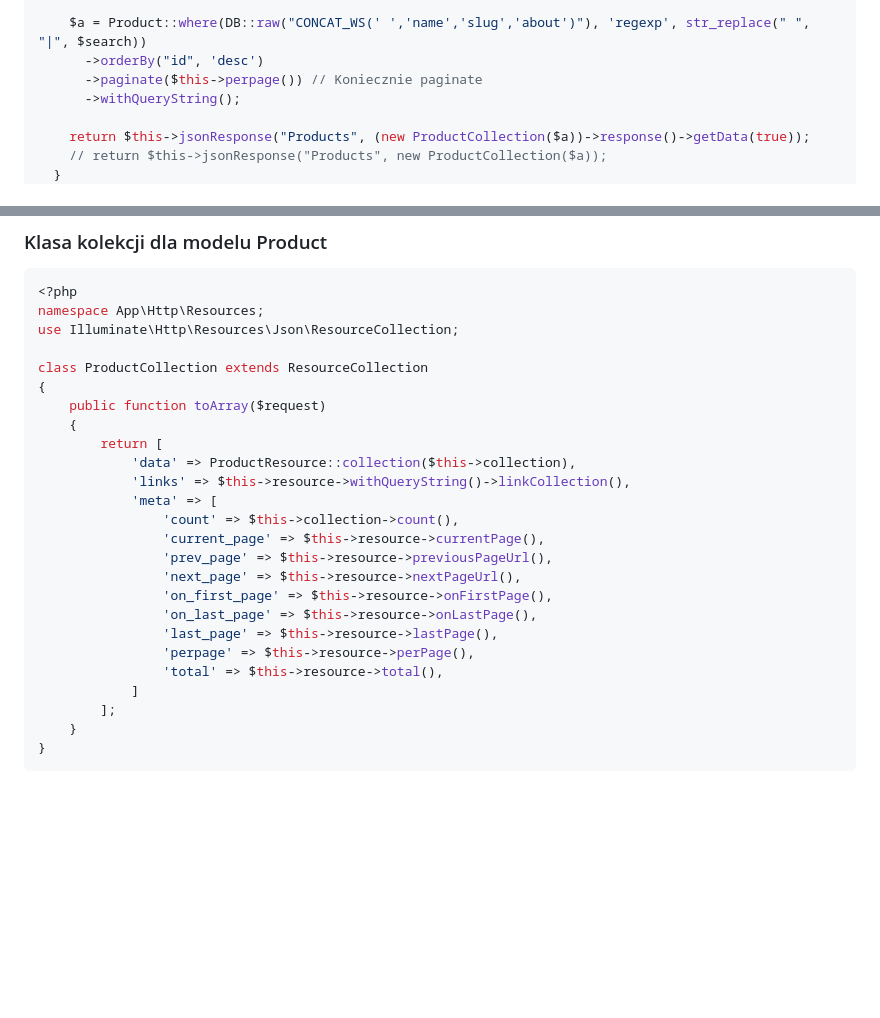
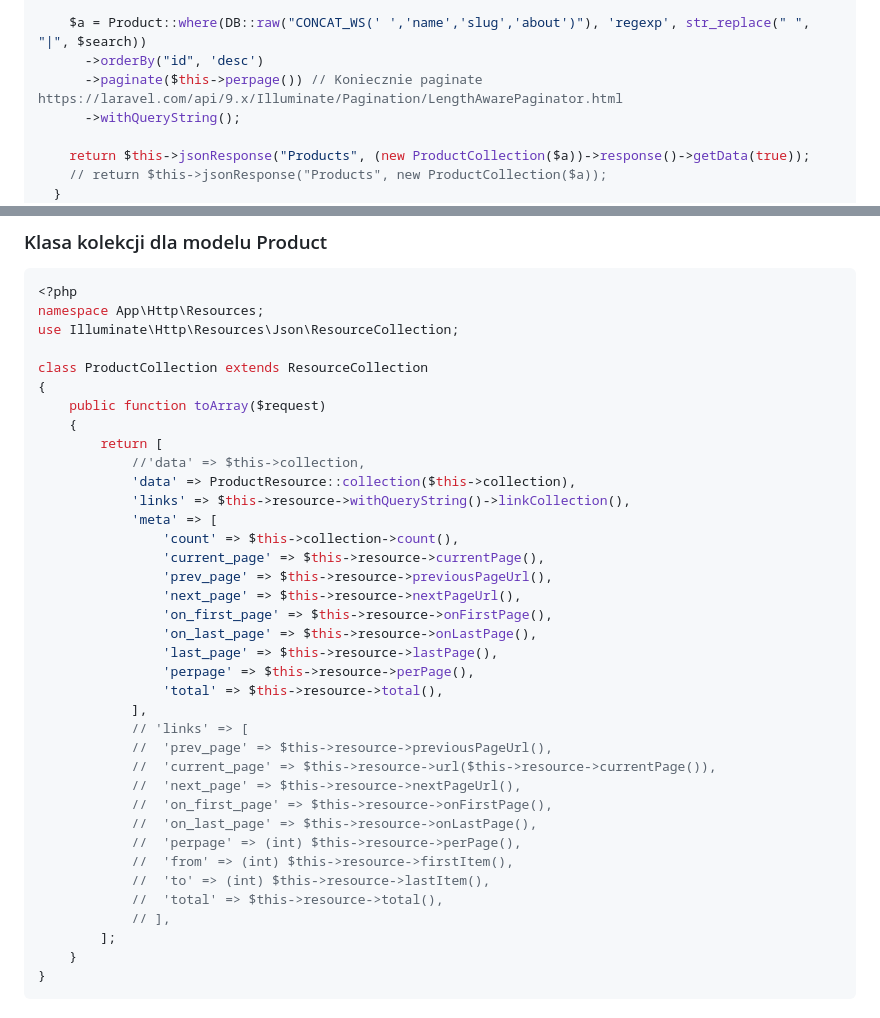
Before and after one commit to atomjoy/tutorials, a Markdown page: laravel/resource-collection-paginate-links.md, 2 parts joined by grey strips. Rendered like a GitHub page; blank space fills up the shorter version.

```diff
--- a/laravel/resource-collection-paginate-links.md
+++ b/laravel/resource-collection-paginate-links.md
@@ -47,7 +47,7 @@ class ProductController extends Controller
 
     $a = Product::where(DB::raw("CONCAT_WS(' ','name','slug','about')"), 'regexp', str_replace(" ", "|", $search))
       ->orderBy("id", 'desc')
-      ->paginate($this->perpage()) // Koniecznie paginate
+      ->paginate($this->perpage()) // Koniecznie paginate https://laravel.com/api/9.x/Illuminate/Pagination/LengthAwarePaginator.html
       ->withQueryString();
 
     return $this->jsonResponse("Products", (new ProductCollection($a))->response()->getData(true));
@@ -67,6 +67,7 @@ class ProductCollection extends ResourceCollection
 	public function toArray($request)
 	{
 		return [
+			//'data' => $this->collection,
 			'data' => ProductResource::collection($this->collection),
 			'links' => $this->resource->withQueryString()->linkCollection(),
 			'meta' => [
@@ -79,7 +80,18 @@ class ProductCollection extends ResourceCollection
 				'last_page' => $this->resource->lastPage(),
 				'perpage' => $this->resource->perPage(),
 				'total' => $this->resource->total(),
-			]
+			],
+			// 'links' => [
+			// 	'prev_page' => $this->resource->previousPageUrl(),
+			// 	'current_page' => $this->resource->url($this->resource->currentPage()),
+			// 	'next_page' => $this->resource->nextPageUrl(),
+			// 	'on_first_page' => $this->resource->onFirstPage(),
+			// 	'on_last_page' => $this->resource->onLastPage(),
+			// 	'perpage' => (int) $this->resource->perPage(),
+			// 	'from' => (int) $this->resource->firstItem(),
+			// 	'to' => (int) $this->resource->lastItem(),
+			//	'total' => $this->resource->total(),
+			// ],
 		];
 	}
 }
```
Also changed, not shown: other parts of laravel/resource-collection-paginate-links.md (+1 -1 lines).
